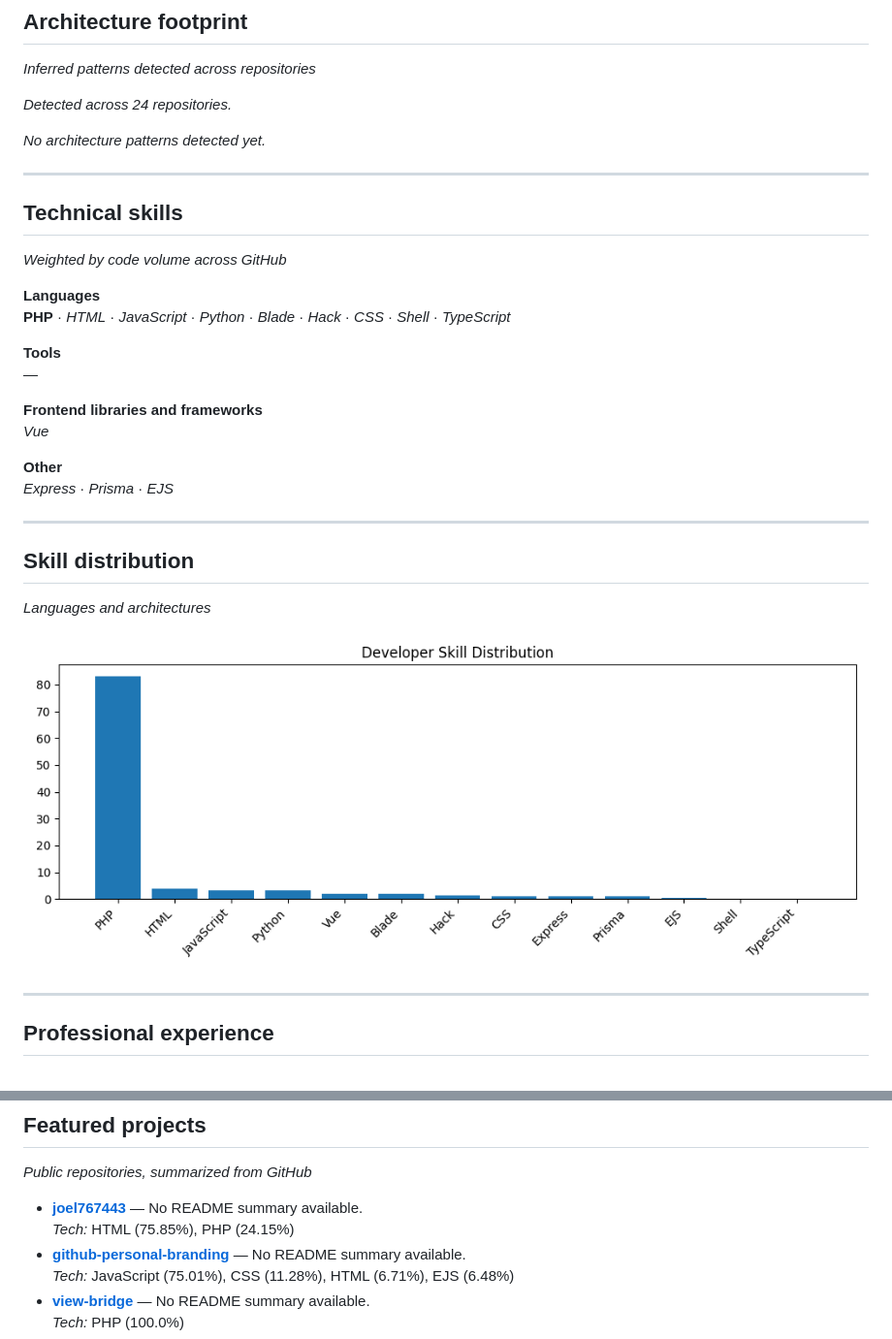
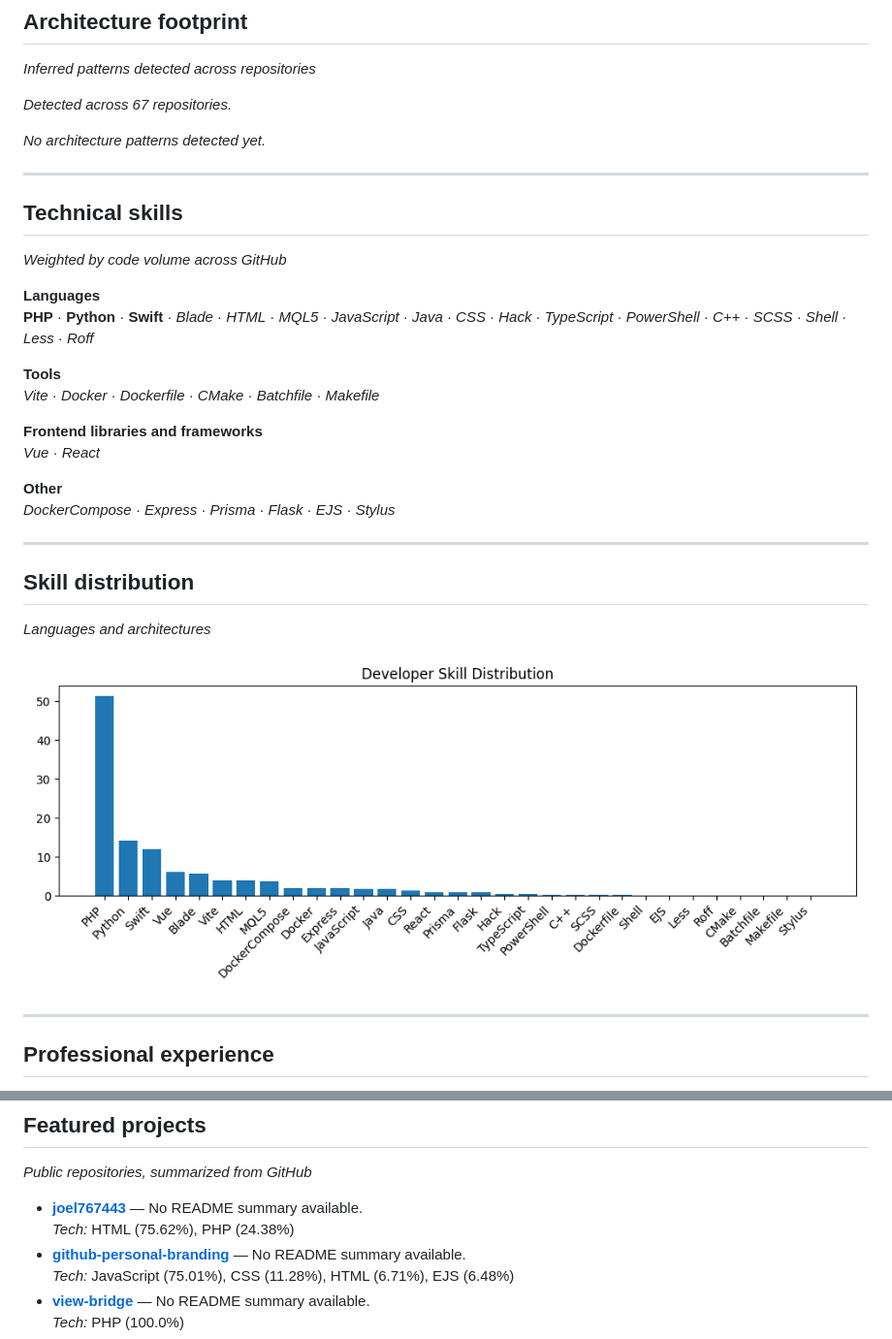
Before and after one commit to joel767443/joel767443, a Markdown page: README.md, 2 parts joined by grey strips. Shown: that part at 97% size. Rendered like a GitHub page; pictures changed too: skills_chart.png.

```diff
--- a/README.md
+++ b/README.md
@@ -11,7 +11,7 @@ Senior Systems Architect Backend Engineer Senior Systems Architect & Backend Eng
 
 *Inferred patterns detected across repositories*
 
-*Detected across 24 repositories.*
+*Detected across 67 repositories.*
 
 *No architecture patterns detected yet.*
 
@@ -21,16 +21,16 @@ Senior Systems Architect Backend Engineer Senior Systems Architect & Backend Eng
 *Weighted by code volume across GitHub*
 
 **Languages**
-**PHP** · *HTML* · *JavaScript* · *Python* · *Blade* · *Hack* · *CSS* · *Shell* · *TypeScript*
+**PHP** · **Python** · **Swift** · *Blade* · *HTML* · *MQL5* · *JavaScript* · *Java* · *CSS* · *Hack* · *TypeScript* · *PowerShell* · *C++* · *SCSS* · *Shell* · *Less* · *Roff*
 
 **Tools**
-*—*
+*Vite* · *Docker* · *Dockerfile* · *CMake* · *Batchfile* · *Makefile*
 
 **Frontend libraries and frameworks**
-*Vue*
+*Vue* · *React*
 
 **Other**
-*Express* · *Prisma* · *EJS*
+*DockerCompose* · *Express* · *Prisma* · *Flask* · *EJS* · *Stylus*
 
 ---
 ## Skill distribution
@@ -125,7 +125,7 @@ TestDome · *Issued Jan 2019*
 *Public repositories, summarized from GitHub*
 
 - **[joel767443](https://github.com/joel767443/joel767443)** — No README summary available.
-  *Tech:* HTML (75.85%), PHP (24.15%)
+  *Tech:* HTML (75.62%), PHP (24.38%)
 - **[github-personal-branding](https://github.com/joel767443/github-personal-branding)** — No README summary available.
   *Tech:* JavaScript (75.01%), CSS (11.28%), HTML (6.71%), EJS (6.48%)
 - **[view-bridge](https://github.com/joel767443/view-bridge)** — No README summary available.
```
Also changed, not shown: 1 other file.
